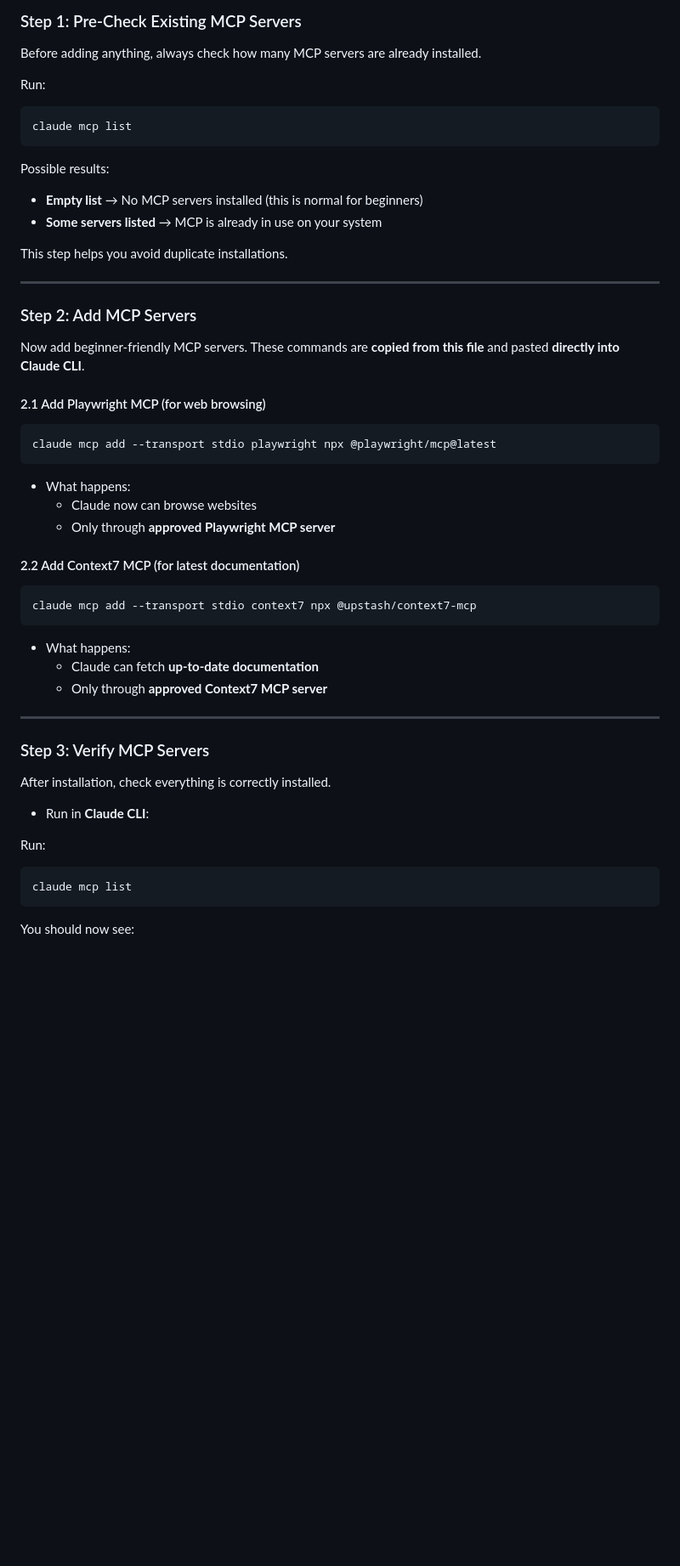
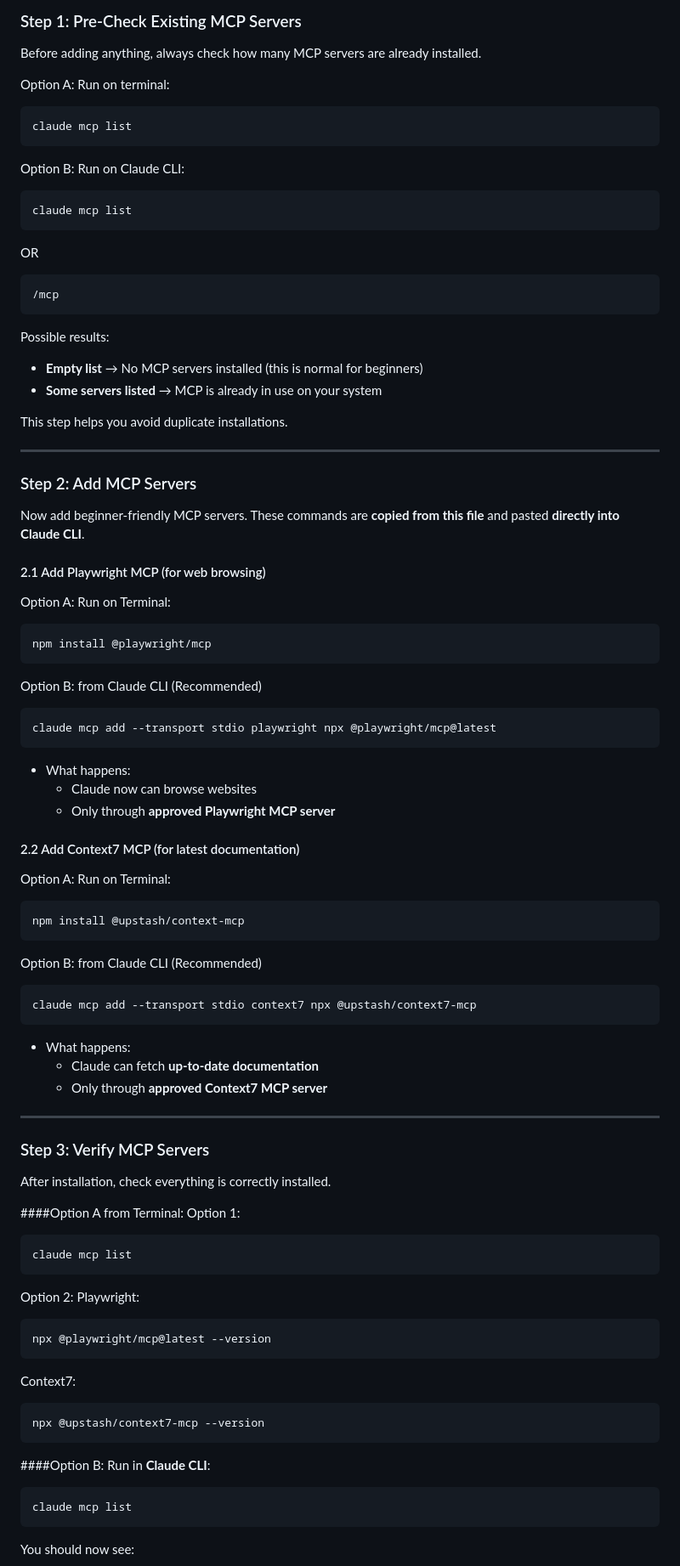
Before and after one commit to faiz0304/Claude-Code, a Markdown page: MCP-Integration-With-Claude/README.md, the part around the change. Shown at 85% size. Rendered like a GitHub page; blank space fills up the shorter version.

Commit message:
Enhance MCP server installation instructions
Updated README with clearer installation steps and options for adding MCP servers.

````diff
--- a/MCP-Integration-With-Claude/README.md
+++ b/MCP-Integration-With-Claude/README.md
@@ -65,9 +65,18 @@ Everything is explained step by step, including **which file/folder to open, wha
 
 Before adding anything, always check how many MCP servers are already installed.
 
-Run:
+Option A: Run on terminal:
 ```
 claude mcp list
+```
+
+Option B: Run on Claude CLI:
+```
+claude mcp list
+```
+OR
+```
+/mcp
 ```
 
 Possible results:
@@ -83,6 +92,12 @@ This step helps you avoid duplicate installations.
 Now add beginner-friendly MCP servers. These commands are **copied from this file** and pasted **directly into Claude CLI**.
 
 #### 2.1 Add Playwright MCP (for web browsing)
+
+Option A: Run on Terminal:
+```
+npm install @playwright/mcp
+```
+Option B: from Claude CLI (Recommended)
 ```
 claude mcp add --transport stdio playwright npx @playwright/mcp@latest
 ```
@@ -91,6 +106,13 @@ claude mcp add --transport stdio playwright npx @playwright/mcp@latest
   - Only through **approved Playwright MCP server**
 
 #### 2.2 Add Context7 MCP (for latest documentation)
+
+Option A: Run on Terminal:
+```
+npm install @upstash/context-mcp
+```
+
+Option B: from Claude CLI (Recommended)
 ```
 claude mcp add --transport stdio context7 npx @upstash/context7-mcp
 ```
@@ -105,9 +127,22 @@ claude mcp add --transport stdio context7 npx @upstash/context7-mcp
 
 After installation, check everything is correctly installed.
 
-- Run in **Claude CLI**:
+####Option A from Terminal:
+Option 1:
+```
+claude mcp list
+```
+Option 2:
+Playwright:
+```
+npx @playwright/mcp@latest --version
+```
+Context7:
+```
+npx @upstash/context7-mcp --version
+```
 
-Run:
+####Option B: Run in **Claude CLI**:
 ```
 claude mcp list
 ```
````
